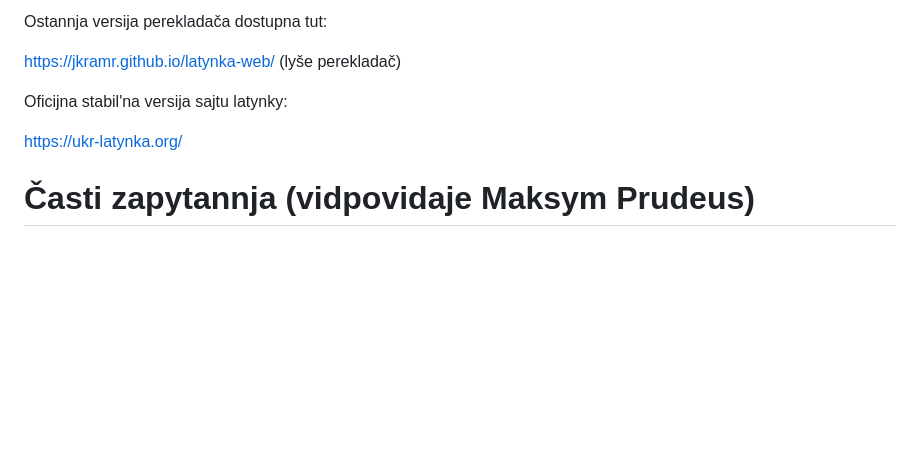
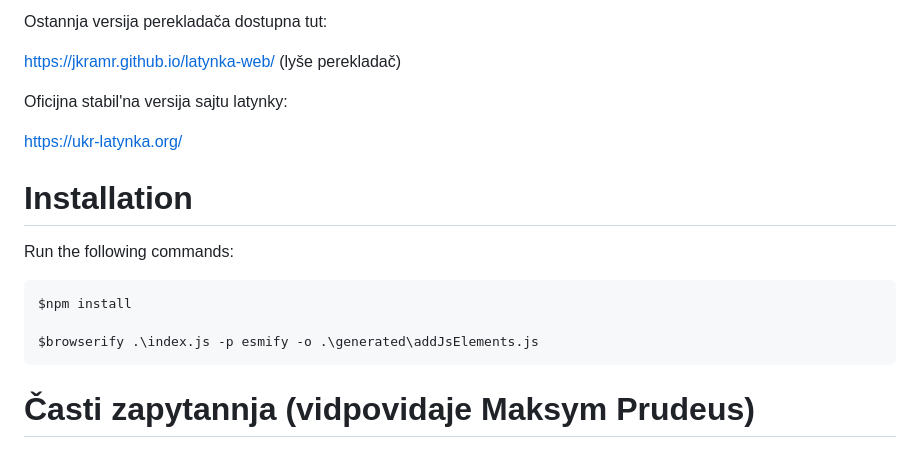
Before and after one commit to witchmonster/latynka-web, a Markdown page: readme.md, the part around the change. Drawn GitHub-style; blank space fills up the shorter version.

Commit message:
Added commands to readme

````diff
--- a/readme.md
+++ b/readme.md
@@ -11,6 +11,16 @@ Oficijna stabil'na versija sajtu latynky:
 https://ukr-latynka.org/
 
 [video]: https://youtu.be/nHeE2x2UNw4 "Video na kanali Maksyma Prudeusa"
+
+# Installation
+
+Run the following commands:
+
+```
+$npm install
+
+$browserify .\index.js -p esmify -o .\generated\addJsElements.js
+```
 
 # Časti zapytannja (vidpovidaje Maksym Prudeus)
 
````
